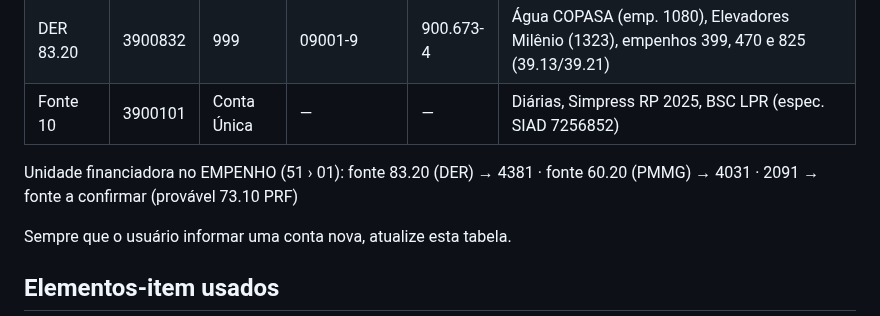
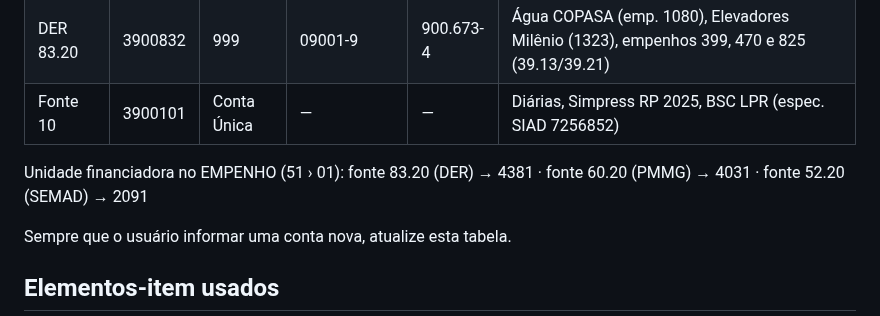
Before and after one commit to reginaldodasilvaaraujo1986-collab/Repositorio-Claude, a Markdown page: CLAUDE.md, the part around the change. Rendered like a GitHub page.

Commit message:
CLAUDE.md: unidade financiadora 2091 = fonte 52.20
Co-Authored-By: Claude Opus 5.5 <noreply@anthropic.com>
Claude-Session: https://claude.ai/code/session_017WkAoUekkvr4DuFbwx2atn

```diff
--- a/CLAUDE.md
+++ b/CLAUDE.md
@@ -26,7 +26,7 @@ GMIFP = grupo (3900) + fonte (2 dígitos) + IPU (1 dígito).
 | DER 83.20 | 3900832 | 999 | 09001-9 | 900.673-4 | Água COPASA (emp. 1080), Elevadores Milênio (1323), empenhos 399, 470 e 825 (39.13/39.21) |
 | Fonte 10 | 3900101 | Conta Única | — | — | Diárias, Simpress RP 2025, BSC LPR (espec. SIAD 7256852) |
 
-Unidade financiadora no EMPENHO (51 › 01): fonte 83.20 (DER) → 4381 · fonte 60.20 (PMMG) → 4031 · 2091 → fonte a confirmar (provável 73.10 PRF)
+Unidade financiadora no EMPENHO (51 › 01): fonte 83.20 (DER) → 4381 · fonte 60.20 (PMMG) → 4031 · fonte 52.20 (SEMAD) → 2091
 
 Sempre que o usuário informar uma conta nova, atualize esta tabela.
 
```
